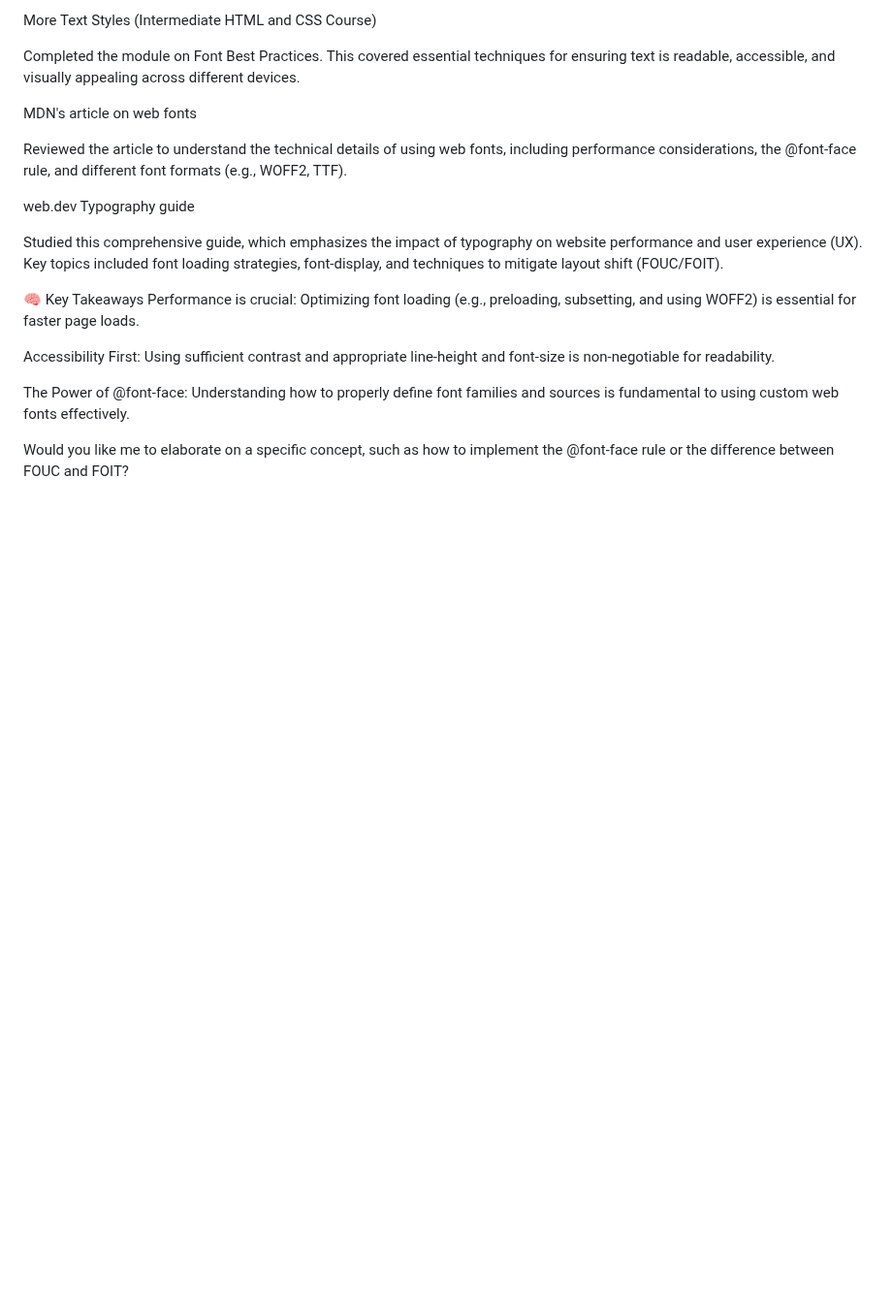
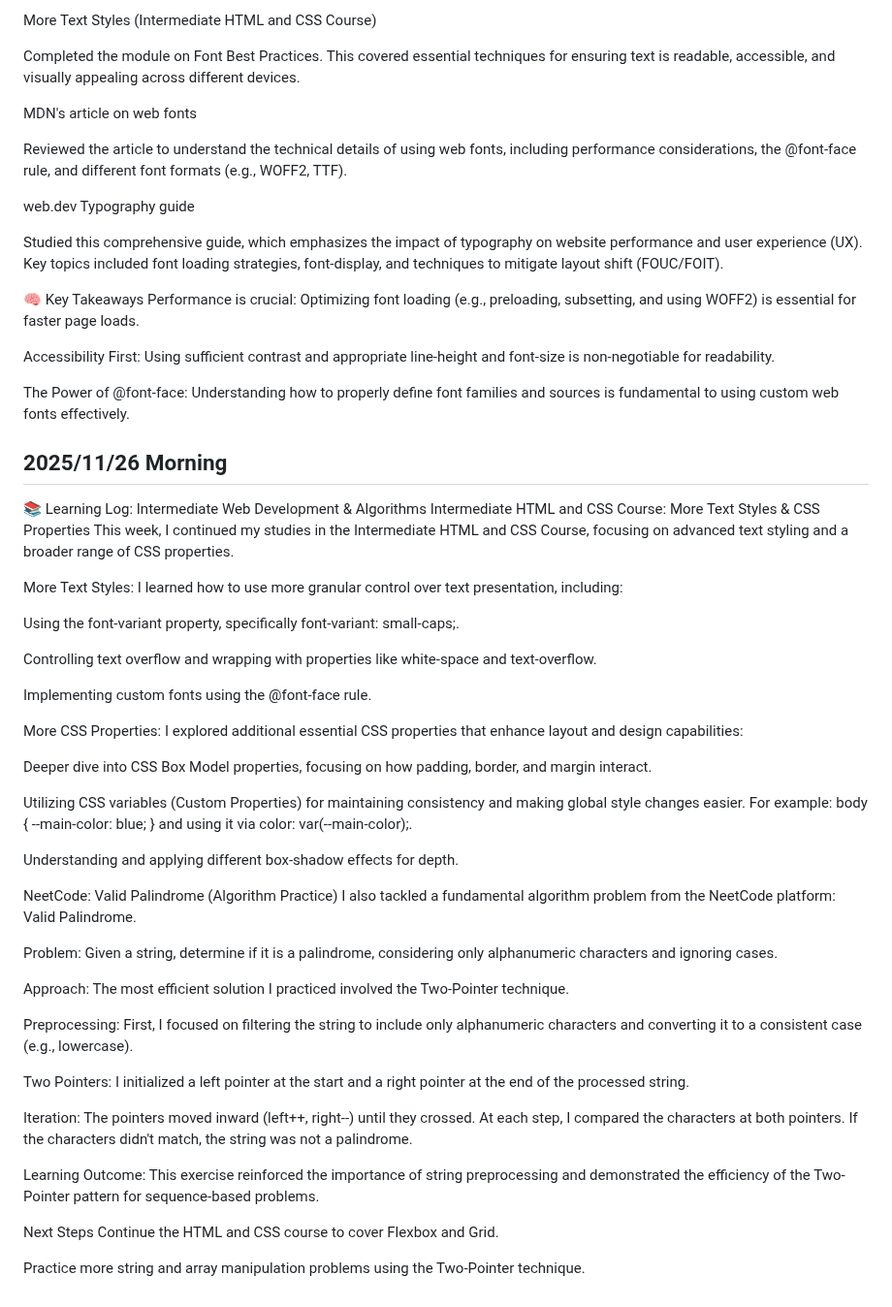
Before and after one commit to LJDJGC/Learning-log, a Markdown page: README.md, the part around the change. Shown at 97% size. Rendered like a GitHub page; blank space fills up the shorter version.

Commit message:
2025/11/26 Morning

```diff
--- a/README.md
+++ b/README.md
@@ -2533,4 +2533,45 @@ Accessibility First: Using sufficient contrast and appropriate line-height and f
 
 The Power of @font-face: Understanding how to properly define font families and sources is fundamental to using custom web fonts effectively.
 
-Would you like me to elaborate on a specific concept, such as how to implement the @font-face rule or the difference between FOUC and FOIT?
+
+## 2025/11/26 Morning
+
+📚 Learning Log: Intermediate Web Development & Algorithms
+Intermediate HTML and CSS Course: More Text Styles & CSS Properties
+This week, I continued my studies in the Intermediate HTML and CSS Course, focusing on advanced text styling and a broader range of CSS properties.
+
+More Text Styles: I learned how to use more granular control over text presentation, including:
+
+Using the font-variant property, specifically font-variant: small-caps;.
+
+Controlling text overflow and wrapping with properties like white-space and text-overflow.
+
+Implementing custom fonts using the @font-face rule.
+
+More CSS Properties: I explored additional essential CSS properties that enhance layout and design capabilities:
+
+Deeper dive into CSS Box Model properties, focusing on how padding, border, and margin interact.
+
+Utilizing CSS variables (Custom Properties) for maintaining consistency and making global style changes easier. For example: body { --main-color: blue; } and using it via color: var(--main-color);.
+
+Understanding and applying different box-shadow effects for depth.
+
+NeetCode: Valid Palindrome (Algorithm Practice)
+I also tackled a fundamental algorithm problem from the NeetCode platform: Valid Palindrome.
+
+Problem: Given a string, determine if it is a palindrome, considering only alphanumeric characters and ignoring cases.
+
+Approach: The most efficient solution I practiced involved the Two-Pointer technique.
+
+Preprocessing: First, I focused on filtering the string to include only alphanumeric characters and converting it to a consistent case (e.g., lowercase).
+
+Two Pointers: I initialized a left pointer at the start and a right pointer at the end of the processed string.
+
+Iteration: The pointers moved inward (left++, right--) until they crossed. At each step, I compared the characters at both pointers. If the characters didn't match, the string was not a palindrome.
+
+Learning Outcome: This exercise reinforced the importance of string preprocessing and demonstrated the efficiency of the Two-Pointer pattern for sequence-based problems.
+
+Next Steps
+Continue the HTML and CSS course to cover Flexbox and Grid.
+
+Practice more string and array manipulation problems using the Two-Pointer technique.
```
